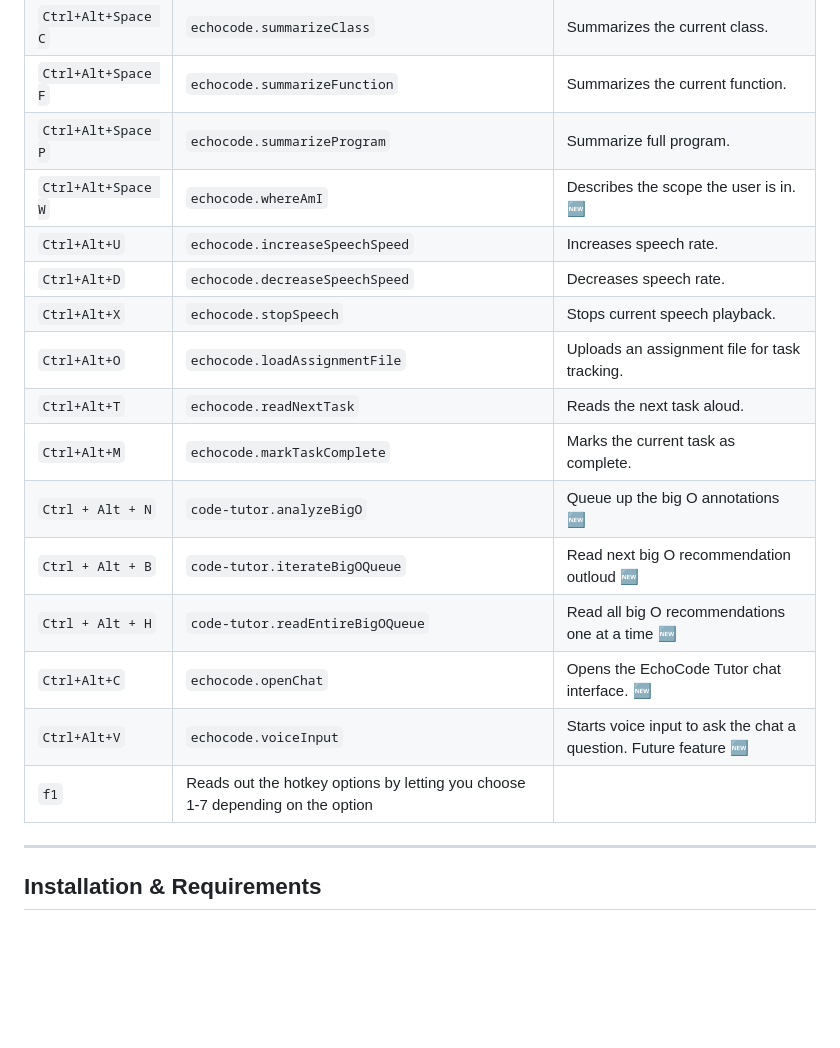
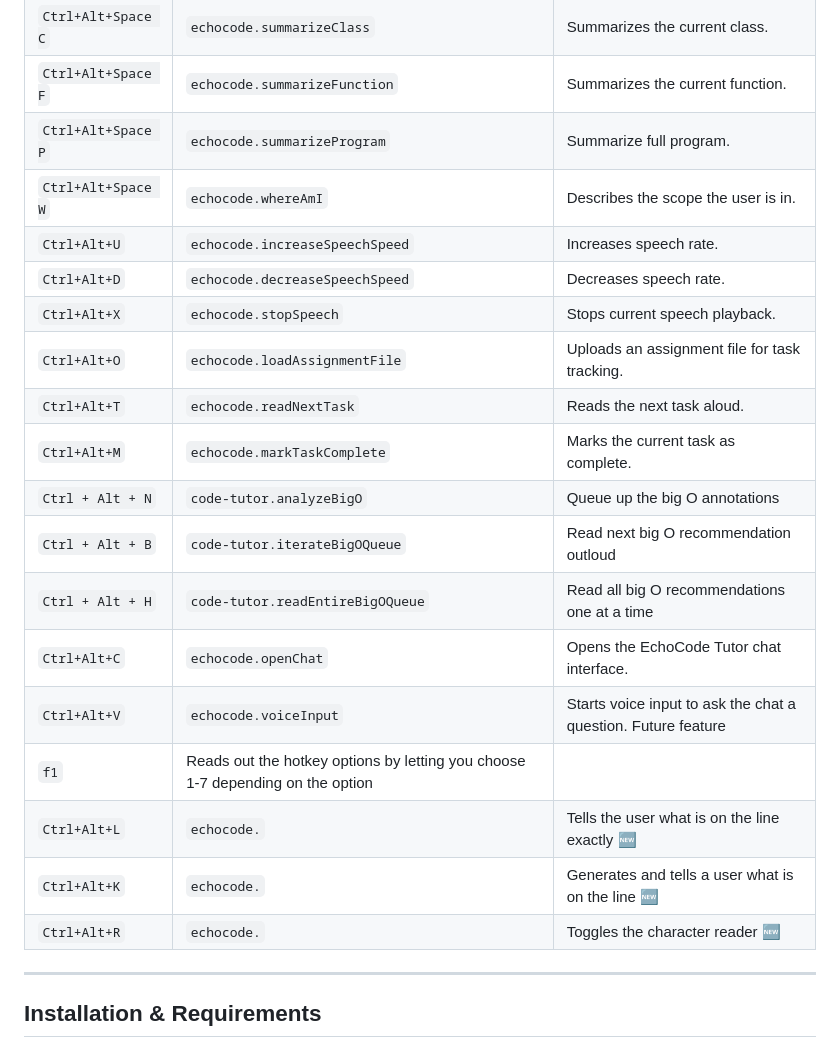
Before and after one commit to tjcrozier/CSCE-3444.001-Group-1, a Markdown page: README.md, the part around the change. Rendered like a GitHub page; blank space fills up the shorter version.

```diff
--- a/README.md
+++ b/README.md
@@ -67,19 +67,22 @@
 | `Ctrl+Alt+Space C` | `echocode.summarizeClass` | Summarizes the current class. |
 | `Ctrl+Alt+Space F` | `echocode.summarizeFunction` | Summarizes the current function. |
 | `Ctrl+Alt+Space P` | `echocode.summarizeProgram` | Summarize full program. |
-| `Ctrl+Alt+Space W` | `echocode.whereAmI` | Describes the scope the user is in.               🆕|
+| `Ctrl+Alt+Space W` | `echocode.whereAmI` | Describes the scope the user is in.               |
 | `Ctrl+Alt+U` | `echocode.increaseSpeechSpeed` | Increases speech rate. |
 | `Ctrl+Alt+D` | `echocode.decreaseSpeechSpeed` | Decreases speech rate. |
 | `Ctrl+Alt+X` | `echocode.stopSpeech` | Stops current speech playback. |
 | `Ctrl+Alt+O` | `echocode.loadAssignmentFile` | Uploads an assignment file for task tracking.  |
 | `Ctrl+Alt+T` | `echocode.readNextTask` | Reads the next task aloud. |
 | `Ctrl+Alt+M` | `echocode.markTaskComplete` | Marks the current task as complete.  |
-| `Ctrl + Alt + N` | `code-tutor.analyzeBigO` | Queue up the big O annotations               🆕|
-| `Ctrl + Alt + B` | `code-tutor.iterateBigOQueue` | Read next big O recommendation outloud      🆕 |
-| `Ctrl + Alt + H` | `code-tutor.readEntireBigOQueue` |Read all big O recommendations one at a time 🆕|
-| `Ctrl+Alt+C`          | `echocode.openChat`            | Opens the EchoCode Tutor chat interface. 🆕       |
-| `Ctrl+Alt+V`          | `echocode.voiceInput`          | Starts voice input to ask the chat a question.  Future feature 🆕 |
+| `Ctrl + Alt + N` | `code-tutor.analyzeBigO` | Queue up the big O annotations               |
+| `Ctrl + Alt + B` | `code-tutor.iterateBigOQueue` | Read next big O recommendation outloud       |
+| `Ctrl + Alt + H` | `code-tutor.readEntireBigOQueue` |Read all big O recommendations one at a time |
+| `Ctrl+Alt+C`          | `echocode.openChat`            | Opens the EchoCode Tutor chat interface.        |
+| `Ctrl+Alt+V`          | `echocode.voiceInput`          | Starts voice input to ask the chat a question.  Future feature  |
 | `f1`  | Reads out the hotkey options by letting you choose 1-7 depending on the option |
+| `Ctrl+Alt+L`          |`echocode.`| Tells the user what is on the line exactly        🆕|
+| `Ctrl+Alt+K`          |`echocode.`| Generates and tells a user what is on the line 🆕|
+| `Ctrl+Alt+R`  |`echocode.`| Toggles the character reader 🆕|
 
 
 
```
